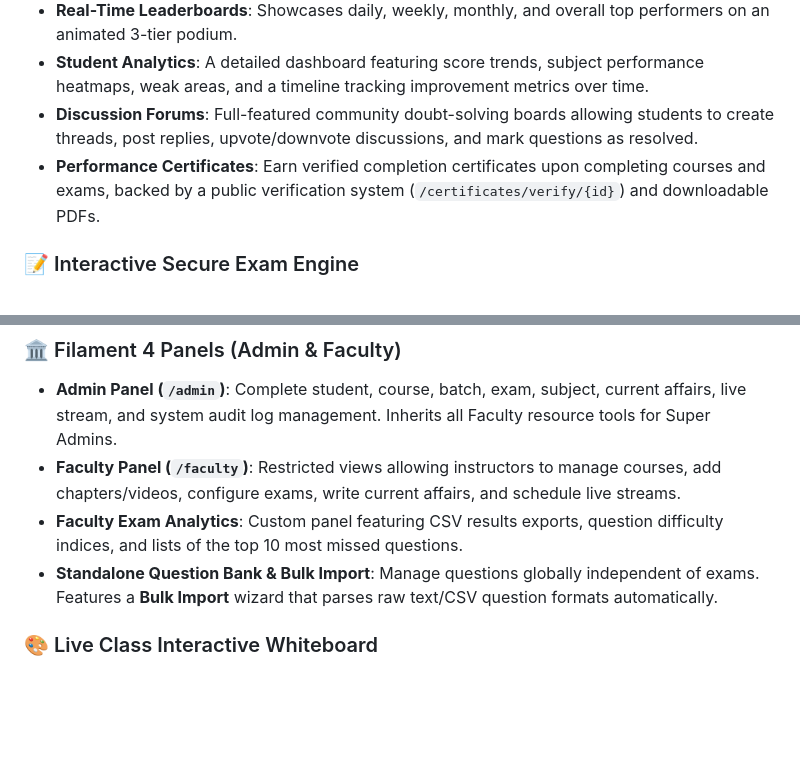
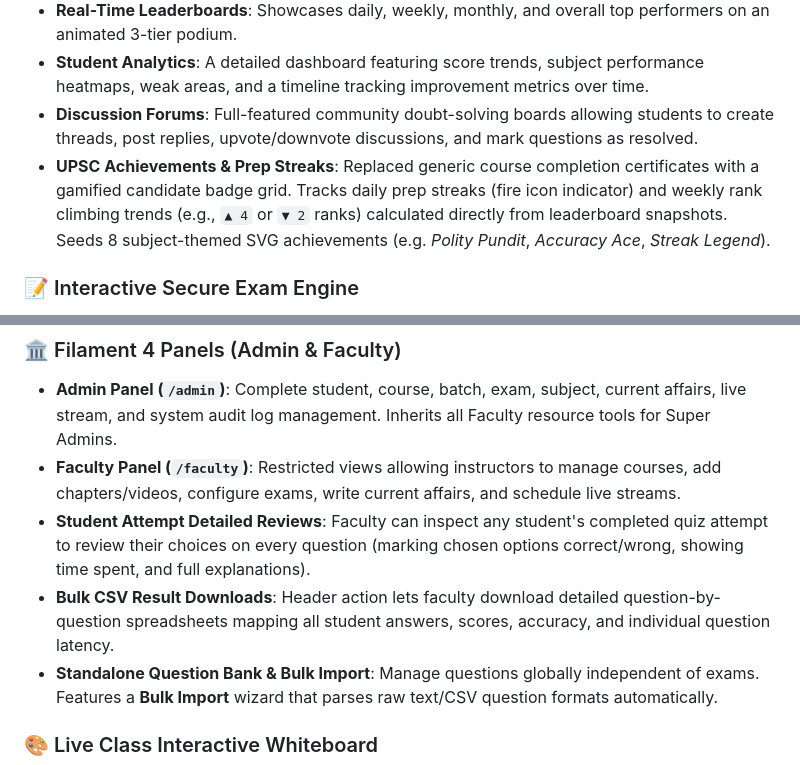
Before and after one commit to PandiaJason/Thisai, a Markdown page: README.md, 2 parts joined by grey strips. Drawn GitHub-style; blank space fills up the shorter version.

Commit message:
docs: document UPSC achievements, streaks, and faculty review/export features in README

```diff
--- a/README.md
+++ b/README.md
@@ -19,7 +19,7 @@ THISAI is a premium, high-performance, dark-mode-first ed-tech platform specific
 - **Real-Time Leaderboards**: Showcases daily, weekly, monthly, and overall top performers on an animated 3-tier podium.
 - **Student Analytics**: A detailed dashboard featuring score trends, subject performance heatmaps, weak areas, and a timeline tracking improvement metrics over time.
 - **Discussion Forums**: Full-featured community doubt-solving boards allowing students to create threads, post replies, upvote/downvote discussions, and mark questions as resolved.
-- **Performance Certificates**: Earn verified completion certificates upon completing courses and exams, backed by a public verification system (`/certificates/verify/{id}`) and downloadable PDFs.
+- **UPSC Achievements & Prep Streaks**: Replaced generic course completion certificates with a gamified candidate badge grid. Tracks daily prep streaks (fire icon indicator) and weekly rank climbing trends (e.g., `▲ 4` or `▼ 2` ranks) calculated directly from leaderboard snapshots. Seeds 8 subject-themed SVG achievements (e.g. *Polity Pundit*, *Accuracy Ace*, *Streak Legend*).
 
 ### 📝 Interactive Secure Exam Engine
 - **Secure Exam Mode Overlay**: Enforces fullscreen mode via HTML5 API. Exiting fullscreen, switching tabs, or resizing warning counts are logged.
@@ -30,7 +30,8 @@ THISAI is a premium, high-performance, dark-mode-first ed-tech platform specific
 ### 🏛️ Filament 4 Panels (Admin & Faculty)
 - **Admin Panel (`/admin`)**: Complete student, course, batch, exam, subject, current affairs, live stream, and system audit log management. Inherits all Faculty resource tools for Super Admins.
 - **Faculty Panel (`/faculty`)**: Restricted views allowing instructors to manage courses, add chapters/videos, configure exams, write current affairs, and schedule live streams.
-- **Faculty Exam Analytics**: Custom panel featuring CSV results exports, question difficulty indices, and lists of the top 10 most missed questions.
+- **Student Attempt Detailed Reviews**: Faculty can inspect any student's completed quiz attempt to review their choices on every question (marking chosen options correct/wrong, showing time spent, and full explanations).
+- **Bulk CSV Result Downloads**: Header action lets faculty download detailed question-by-question spreadsheets mapping all student answers, scores, accuracy, and individual question latency.
 - **Standalone Question Bank & Bulk Import**: Manage questions globally independent of exams. Features a **Bulk Import** wizard that parses raw text/CSV question formats automatically.
 
 ### 🎨 Live Class Interactive Whiteboard
```
